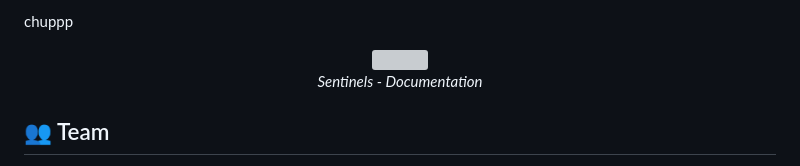
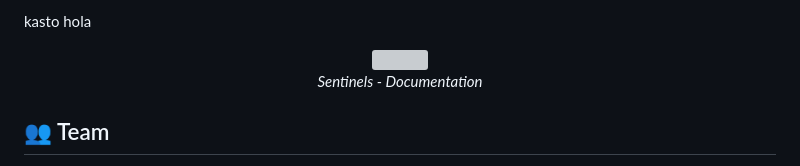
Before and after one commit to arpan085/sentinels, a Markdown page: README.md, the part around the change. Rendered like a GitHub page; grey boxes are pictures that could not be loaded.

```diff
--- a/README.md
+++ b/README.md
@@ -1,4 +1,4 @@
-chuppp
+kasto hola
 <p align="center">
   <img src="https://i.imgur.com/jUA5f5J.png" width="400"/>
   <br/>
```
